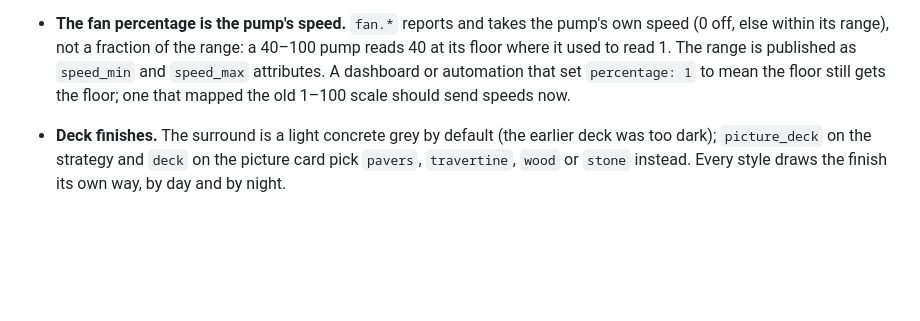
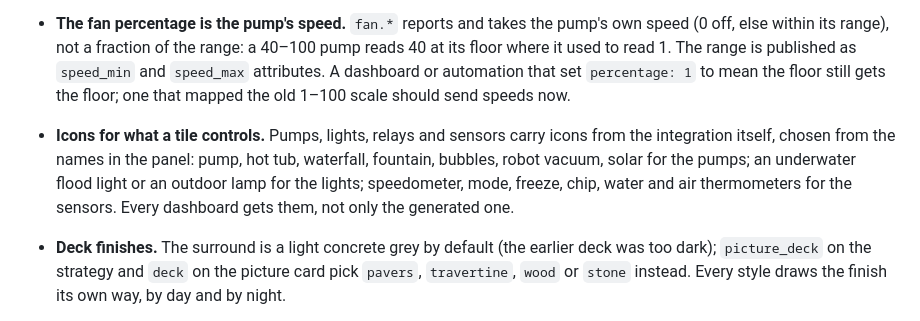
Before and after one commit to Jimmyneox/ha-controlfreak, a Markdown page: CHANGELOG.md, the part around the change. GitHub-like rendering; blank space fills up the shorter version.

```diff
--- a/CHANGELOG.md
+++ b/CHANGELOG.md
@@ -14,6 +14,11 @@
   40 at its floor where it used to read 1. The range is published as `speed_min` and
   `speed_max` attributes. A dashboard or automation that set `percentage: 1` to mean the
   floor still gets the floor; one that mapped the old 1–100 scale should send speeds now.
+- **Icons for what a tile controls.** Pumps, lights, relays and sensors carry icons from
+  the integration itself, chosen from the names in the panel: pump, hot tub, waterfall,
+  fountain, bubbles, robot vacuum, solar for the pumps; an underwater flood light or an
+  outdoor lamp for the lights; speedometer, mode, freeze, chip, water and air thermometers
+  for the sensors. Every dashboard gets them, not only the generated one.
 - **Deck finishes.** The surround is a light concrete grey by default (the earlier deck
   was too dark); `picture_deck` on the strategy and `deck` on the picture card pick
   `pavers`, `travertine`, `wood` or `stone` instead. Every style draws the finish its own
```
Also changed, not shown: docs/controlfreak.md (+2 -1 lines), docs/images/dashboard-decks.png, docs/images/dashboard-full-pool.png, 13 other files.
